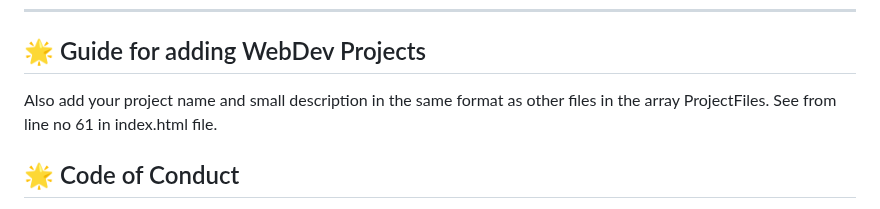
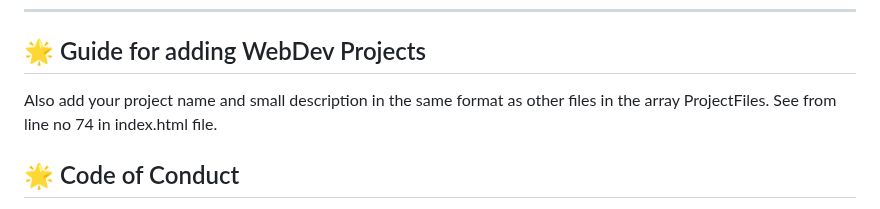
Before and after one commit to shalini0948/hacktoberfest24, a Markdown page: README.md, the part around the change. Drawn GitHub-style.

```diff
--- a/README.md
+++ b/README.md
@@ -98,7 +98,7 @@ If you're new to contributing to open source, here’s a quick guide to help you
 ---
 
 ## 🌟 Guide for adding WebDev Projects
-Also add your project name and small description in the same format as other files in the array ProjectFiles. See from line no 61 in index.html file.
+Also add your project name and small description in the same format as other files in the array ProjectFiles. See from line no 74 in index.html file.
 
 ## 🌟 Code of Conduct
 
```
